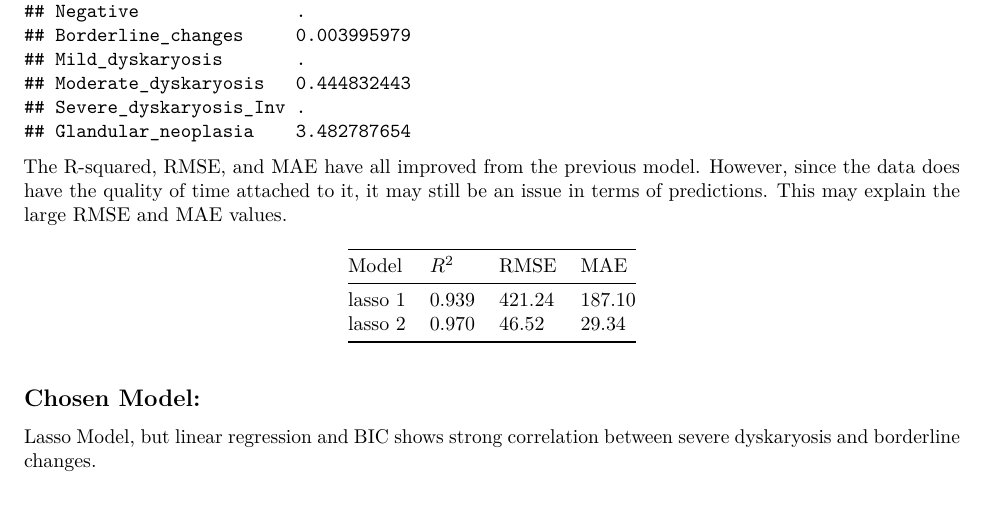
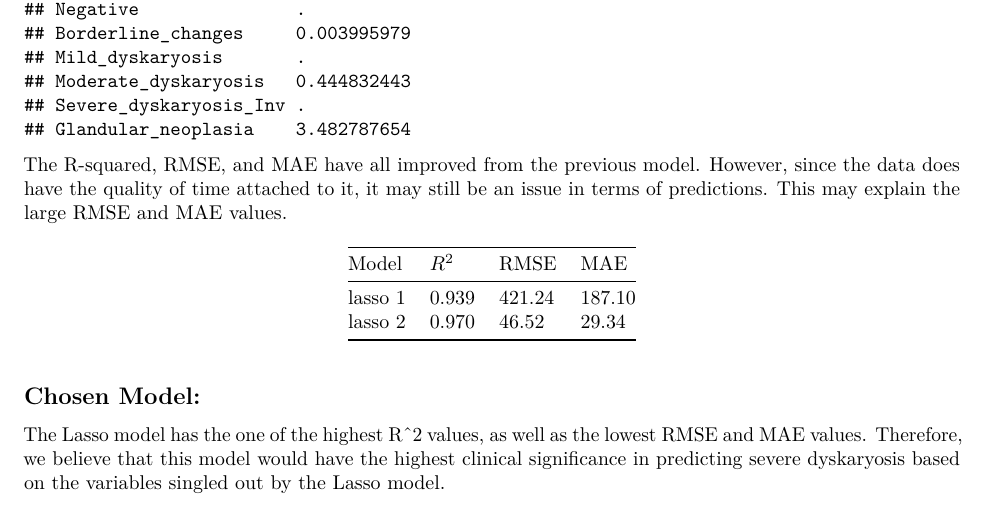
Before and after one commit to raynahcheng/Final-Project-DSC-2300, an R Markdown document (Final Project Report.Rmd): part of page 16 of 21, cut so that both start at the same text. Rendered offline with R 4.5, knitr and Pandoc, then LaTeX, with nearby package versions; code that draws random numbers runs with fixed seeds of ours.

Commit message:
Chosen model description

```diff
--- a/Final Project Report.Rmd
+++ b/Final Project Report.Rmd
@@ -519,7 +519,7 @@ The R-squared, RMSE, and MAE have all improved from the previous model. However,
 
 ## Chosen Model:
 
-Lasso Model, but linear regression and BIC shows strong correlation between severe dyskaryosis and borderline changes.
+The Lasso model has the one of the highest R^2 values, as well as the lowest RMSE and MAE values. Therefore, we believe that this model would have the highest clinical significance in predicting severe dyskaryosis based on the variables singled out by the Lasso model.
 
 \pagebreak
 
```
Also changed, not shown: Final-Project-Report.pdf.
